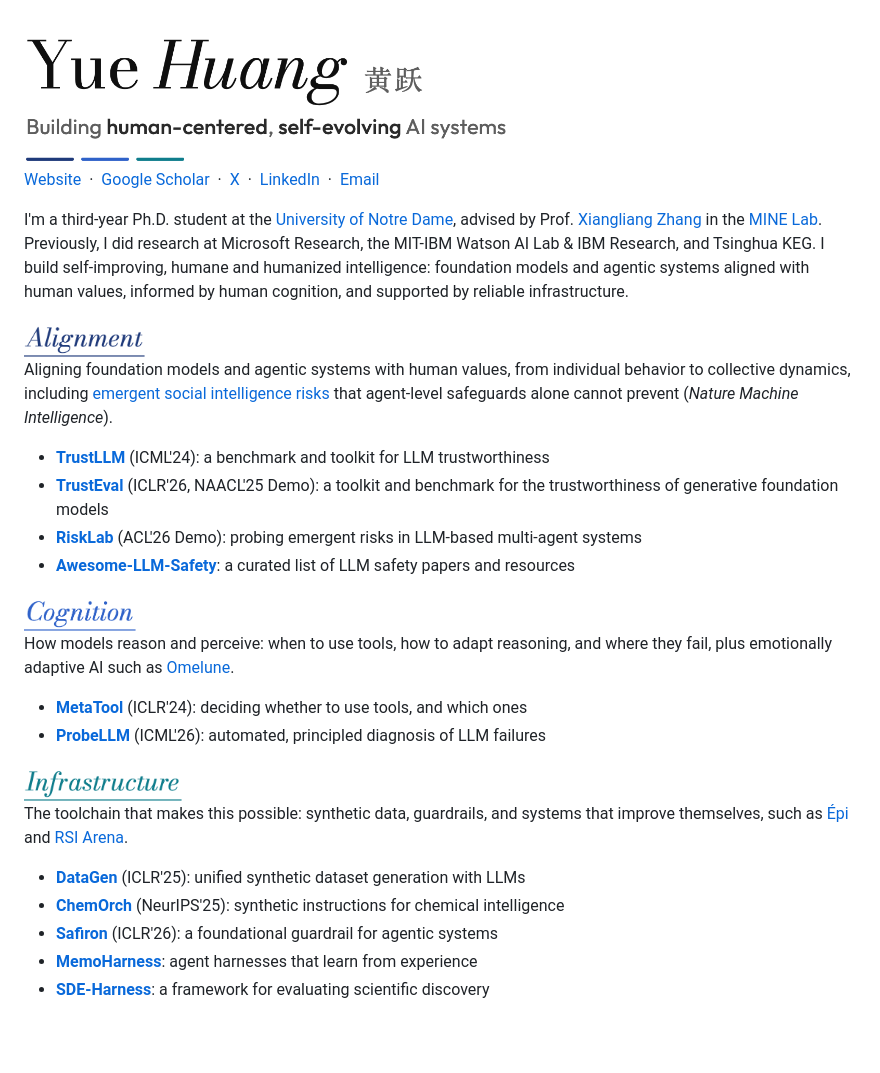
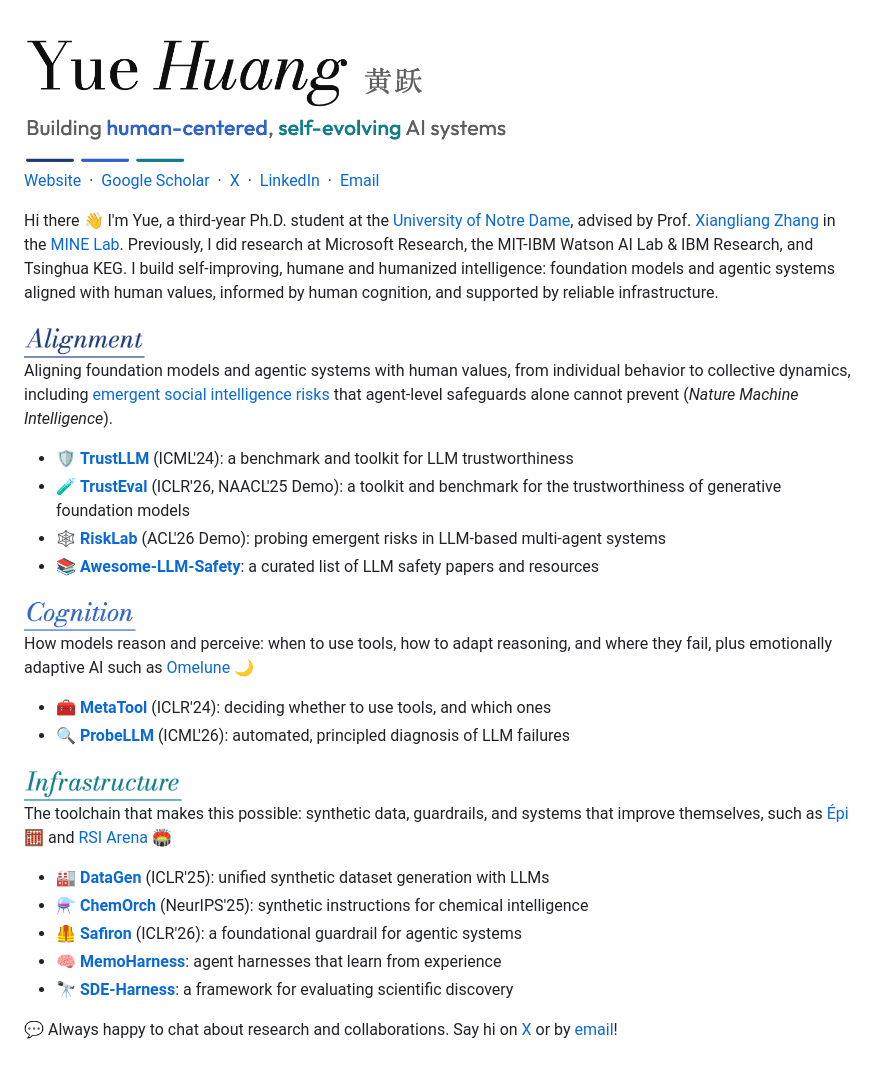
Before and after one commit to HowieHwong/HowieHwong, a Markdown page: README.md, the part around the change. Rendered like a GitHub page; pictures changed too: assets/header-light.png; blank space fills up the shorter version.

Commit message:
Profile README: a friendlier tone, emoji and colored tagline

```diff
--- a/README.md
+++ b/README.md
@@ -5,7 +5,7 @@
 
 [Website](https://howiehwong.github.io/) &nbsp;·&nbsp; [Google Scholar](https://scholar.google.com/citations?user=HvzvvqQAAAAJ) &nbsp;·&nbsp; [X](https://x.com/HowieH36226) &nbsp;·&nbsp; [LinkedIn](https://www.linkedin.com/in/yue-huang-696816265/) &nbsp;·&nbsp; [Email](mailto:yhuang37@nd.edu)
 
-I'm a third-year Ph.D. student at the [University of Notre Dame](https://www.nd.edu/), advised by Prof. [Xiangliang Zhang](https://scholar.google.com/citations?user=BhRJe4wAAAAJ) in the [MINE Lab](https://mine-lab-nd.github.io/). Previously, I did research at Microsoft Research, the MIT-IBM Watson AI Lab & IBM Research, and Tsinghua KEG. I build self-improving, humane and humanized intelligence: foundation models and agentic systems aligned with human values, informed by human cognition, and supported by reliable infrastructure.
+Hi there 👋 I'm Yue, a third-year Ph.D. student at the [University of Notre Dame](https://www.nd.edu/), advised by Prof. [Xiangliang Zhang](https://scholar.google.com/citations?user=BhRJe4wAAAAJ) in the [MINE Lab](https://mine-lab-nd.github.io/). Previously, I did research at Microsoft Research, the MIT-IBM Watson AI Lab & IBM Research, and Tsinghua KEG. I build self-improving, humane and humanized intelligence: foundation models and agentic systems aligned with human values, informed by human cognition, and supported by reliable infrastructure.
 
 <picture>
   <source media="(prefers-color-scheme: dark)" srcset="assets/lane-alignment-dark.png">
@@ -14,30 +14,32 @@ I'm a third-year Ph.D. student at the [University of Notre Dame](https://www.nd.
 
 Aligning foundation models and agentic systems with human values, from individual behavior to collective dynamics, including [emergent social intelligence risks](https://arxiv.org/abs/2603.27771) that agent-level safeguards alone cannot prevent (*Nature Machine Intelligence*).
 
-- [**TrustLLM**](https://github.com/HowieHwong/TrustLLM) (ICML'24): a benchmark and toolkit for LLM trustworthiness
-- [**TrustEval**](https://github.com/TrustGen/TrustEval-toolkit) (ICLR'26, NAACL'25 Demo): a toolkit and benchmark for the trustworthiness of generative foundation models
-- [**RiskLab**](https://github.com/HowieHwong/RiskLab) (ACL'26 Demo): probing emergent risks in LLM-based multi-agent systems
-- [**Awesome-LLM-Safety**](https://github.com/ydyjya/Awesome-LLM-Safety): a curated list of LLM safety papers and resources
+- 🛡️ [**TrustLLM**](https://github.com/HowieHwong/TrustLLM) (ICML'24): a benchmark and toolkit for LLM trustworthiness
+- 🧪 [**TrustEval**](https://github.com/TrustGen/TrustEval-toolkit) (ICLR'26, NAACL'25 Demo): a toolkit and benchmark for the trustworthiness of generative foundation models
+- 🕸️ [**RiskLab**](https://github.com/HowieHwong/RiskLab) (ACL'26 Demo): probing emergent risks in LLM-based multi-agent systems
+- 📚 [**Awesome-LLM-Safety**](https://github.com/ydyjya/Awesome-LLM-Safety): a curated list of LLM safety papers and resources
 
 <picture>
   <source media="(prefers-color-scheme: dark)" srcset="assets/lane-cognition-dark.png">
   <img alt="Cognition" src="assets/lane-cognition-light.png" height="38">
 </picture>
 
-How models reason and perceive: when to use tools, how to adapt reasoning, and where they fail, plus emotionally adaptive AI such as [Omelune](https://howiehwong.github.io/omelune/).
+How models reason and perceive: when to use tools, how to adapt reasoning, and where they fail, plus emotionally adaptive AI such as [Omelune](https://howiehwong.github.io/omelune/) 🌙
 
-- [**MetaTool**](https://github.com/HowieHwong/MetaTool) (ICLR'24): deciding whether to use tools, and which ones
-- [**ProbeLLM**](https://github.com/HowieHwong/ProbeLLM) (ICML'26): automated, principled diagnosis of LLM failures
+- 🧰 [**MetaTool**](https://github.com/HowieHwong/MetaTool) (ICLR'24): deciding whether to use tools, and which ones
+- 🔍 [**ProbeLLM**](https://github.com/HowieHwong/ProbeLLM) (ICML'26): automated, principled diagnosis of LLM failures
 
 <picture>
   <source media="(prefers-color-scheme: dark)" srcset="assets/lane-infrastructure-dark.png">
   <img alt="Infrastructure" src="assets/lane-infrastructure-light.png" height="38">
 </picture>
 
-The toolchain that makes this possible: synthetic data, guardrails, and systems that improve themselves, such as [Épi](https://bakeai.inc/research/articles/epi/) and [RSI Arena](https://rsiarena.org/).
+The toolchain that makes this possible: synthetic data, guardrails, and systems that improve themselves, such as [Épi](https://bakeai.inc/research/articles/epi/) 🧮 and [RSI Arena](https://rsiarena.org/) 🏟️
 
-- [**DataGen**](https://github.com/HowieHwong/DataGen) (ICLR'25): unified synthetic dataset generation with LLMs
-- [**ChemOrch**](https://github.com/HowieHwong/ChemOrch) (NeurIPS'25): synthetic instructions for chemical intelligence
-- [**Safiron**](https://github.com/HowieHwong/Agentic-Guardian) (ICLR'26): a foundational guardrail for agentic systems
-- [**MemoHarness**](https://github.com/HowieHwong/MemoHarness): agent harnesses that learn from experience
-- [**SDE-Harness**](https://github.com/HowieHwong/sde-harness): a framework for evaluating scientific discovery
+- 🏭 [**DataGen**](https://github.com/HowieHwong/DataGen) (ICLR'25): unified synthetic dataset generation with LLMs
+- ⚗️ [**ChemOrch**](https://github.com/HowieHwong/ChemOrch) (NeurIPS'25): synthetic instructions for chemical intelligence
+- 🦺 [**Safiron**](https://github.com/HowieHwong/Agentic-Guardian) (ICLR'26): a foundational guardrail for agentic systems
+- 🧠 [**MemoHarness**](https://github.com/HowieHwong/MemoHarness): agent harnesses that learn from experience
+- 🔭 [**SDE-Harness**](https://github.com/HowieHwong/sde-harness): a framework for evaluating scientific discovery
+
+💬 Always happy to chat about research and collaborations. Say hi on [X](https://x.com/HowieH36226) or by [email](mailto:yhuang37@nd.edu)!
```
Also changed, not shown: assets/header-dark.png.
